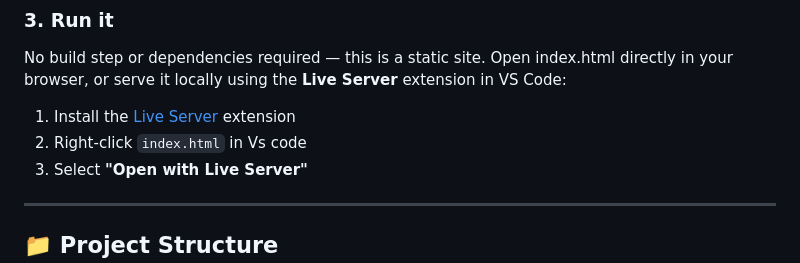
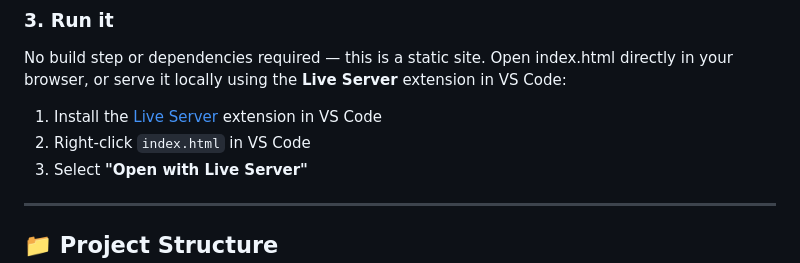
Before and after one commit to HephzibahDesigns/ABI_Redesign, a Markdown page: README.md, the part around the change. GitHub-like rendering.

```diff
--- a/README.md
+++ b/README.md
@@ -100,8 +100,9 @@ cd abi-landing
 
 No build step or dependencies required — this is a static site. Open index.html directly in your browser, or serve it locally using the **Live Server** extension in VS Code:
 
-1. Install the [Live Server](https://marketplace.visualstudio.com/items?itemName=ritwickdey.LiveServer) extension
-2. Right-click `index.html` in Vs code
+1. Install the [Live Server](https://marketplace.visualstudio.com/items?itemName=ritwickdey.LiveServer) extension in
+   VS Code
+2. Right-click `index.html` in VS Code
 3. Select **"Open with Live Server"**
 
 ---
```
